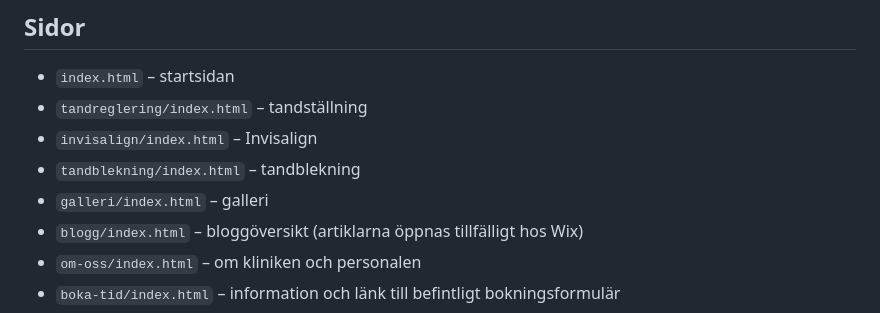
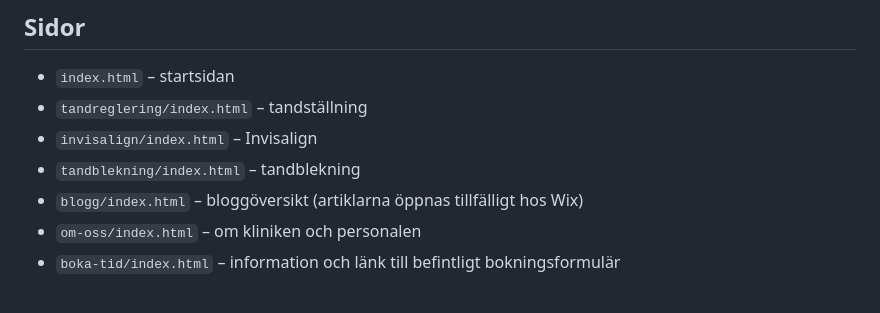
Before and after one commit to Jeffaklumpen/angelholmstandreglering, a Markdown page: README.md, the part around the change. GitHub-like rendering.

Commit message:
Ta bort Galleriet från navigering och dokumentation

```diff
--- a/README.md
+++ b/README.md
@@ -19,7 +19,6 @@ En första ny version av **[Ängelholms Tandreglering](https://www.angelholmstan
 - `tandreglering/index.html` – tandställning
 - `invisalign/index.html` – Invisalign
 - `tandblekning/index.html` – tandblekning
-- `galleri/index.html` – galleri
 - `blogg/index.html` – bloggöversikt (artiklarna öppnas tillfälligt hos Wix)
 - `om-oss/index.html` – om kliniken och personalen
 - `boka-tid/index.html` – information och länk till befintligt bokningsformulär
```
